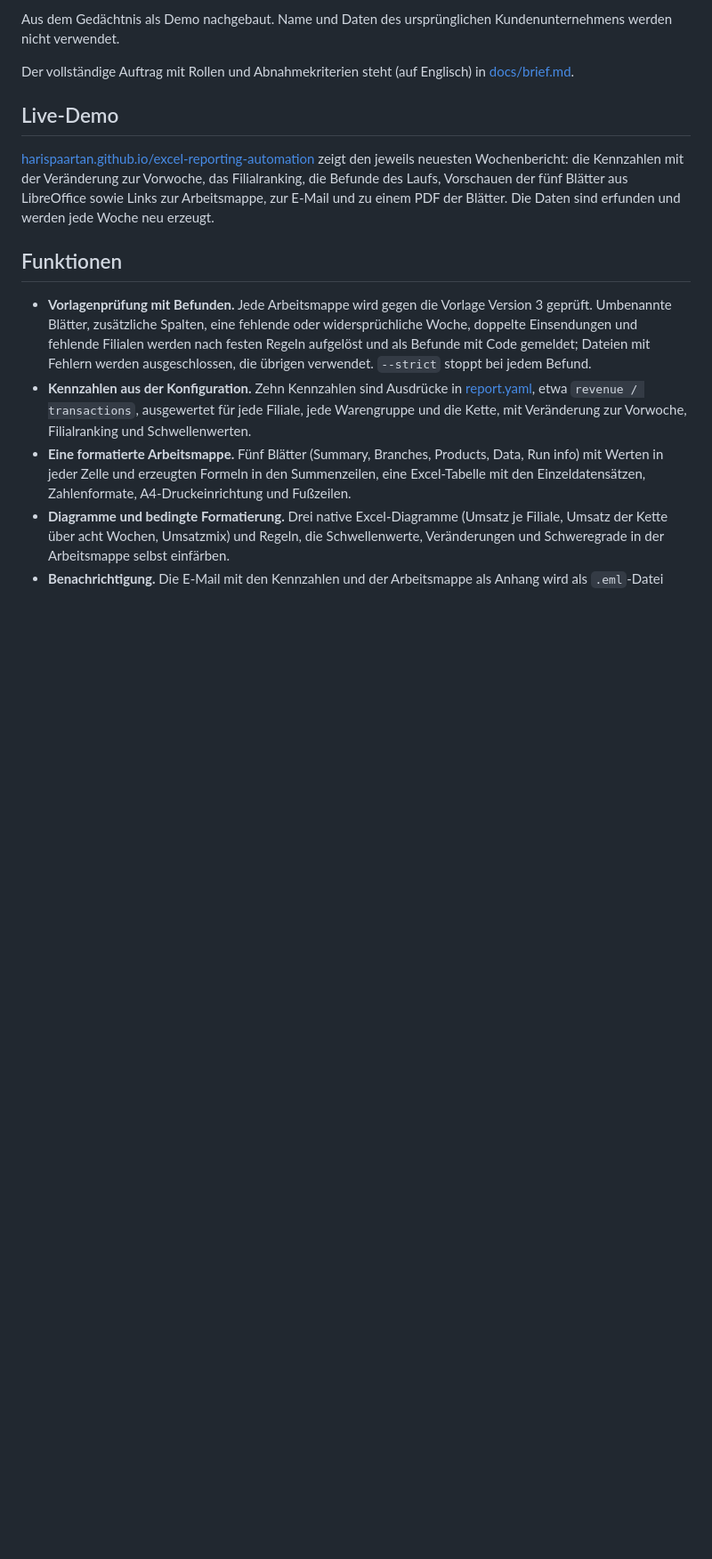
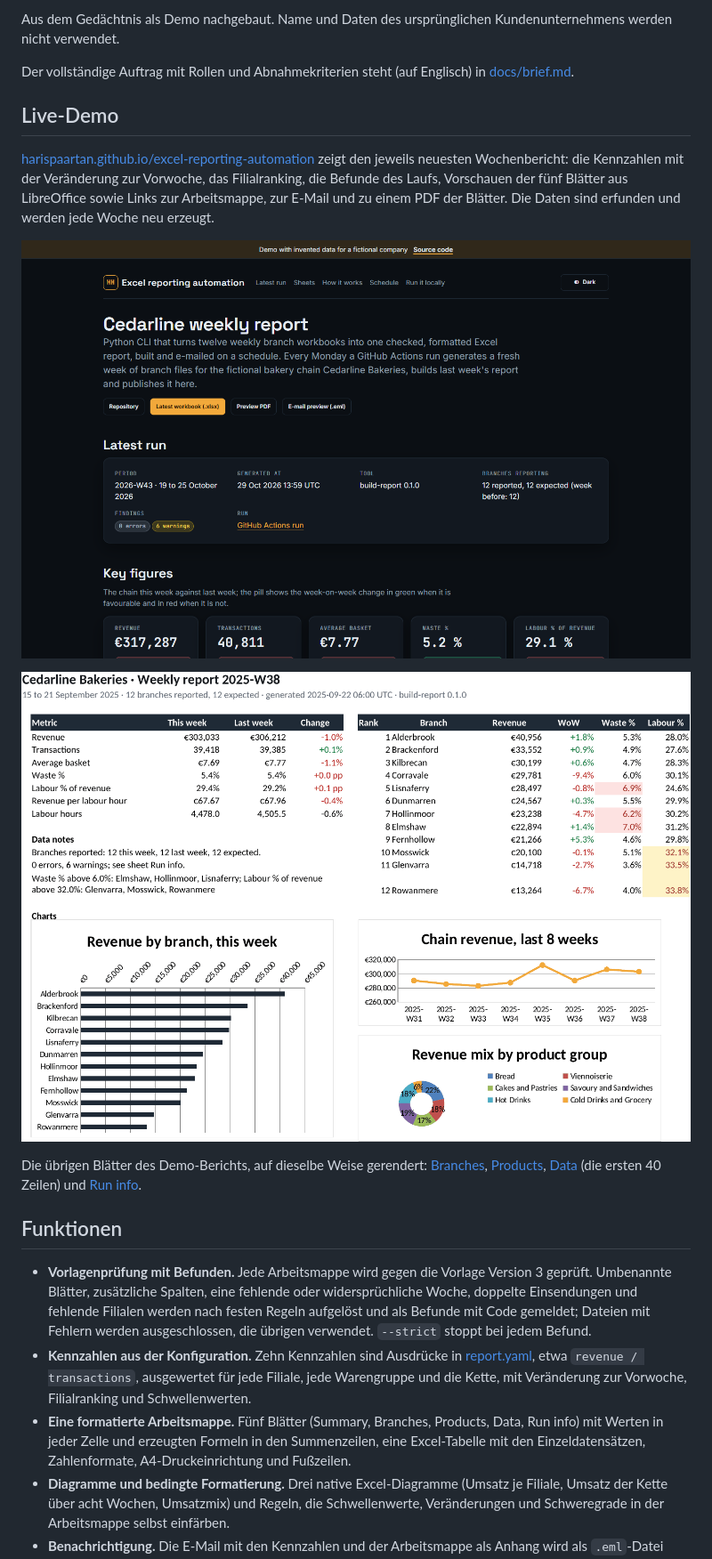
Before and after one commit to HARISPAARTAN/excel-reporting-automation, a Markdown page: README.de.md, the part around the change. Shown at 89% size. Rendered like a GitHub page; pictures changed too: docs/screenshots/pages.png (added), docs/screenshots/summary.png (added); blank space fills up the shorter version.

Commit message:
docs: screenshots of the five sheets and the Pages page

```diff
--- a/README.de.md
+++ b/README.de.md
@@ -24,6 +24,12 @@ Der vollständige Auftrag mit Rollen und Abnahmekriterien steht (auf Englisch) i
 ## Live-Demo
 
 [harispaartan.github.io/excel-reporting-automation](https://harispaartan.github.io/excel-reporting-automation/) zeigt den jeweils neuesten Wochenbericht: die Kennzahlen mit der Veränderung zur Vorwoche, das Filialranking, die Befunde des Laufs, Vorschauen der fünf Blätter aus LibreOffice sowie Links zur Arbeitsmappe, zur E-Mail und zu einem PDF der Blätter. Die Daten sind erfunden und werden jede Woche neu erzeugt.
+
+![Die Demo-Seite mit dem neuesten Wochenbericht: Angaben zum Lauf, Kennzahlen, Filialranking und Befunde](docs/screenshots/pages.png)
+
+![Das Blatt Summary des Demo-Berichts 2025-W38, in CI mit LibreOffice gerendert](docs/screenshots/summary.png)
+
+Die übrigen Blätter des Demo-Berichts, auf dieselbe Weise gerendert: [Branches](docs/screenshots/branches.png), [Products](docs/screenshots/products.png), [Data](docs/screenshots/data.png) (die ersten 40 Zeilen) und [Run info](docs/screenshots/run-info.png).
 
 ## Funktionen
 
```
Also changed, not shown: README.md (+6 -0 lines), docs/screenshots/branches.png (added), docs/screenshots/data.png (added), docs/screenshots/products.png (added), docs/screenshots/run-info.png (added).
